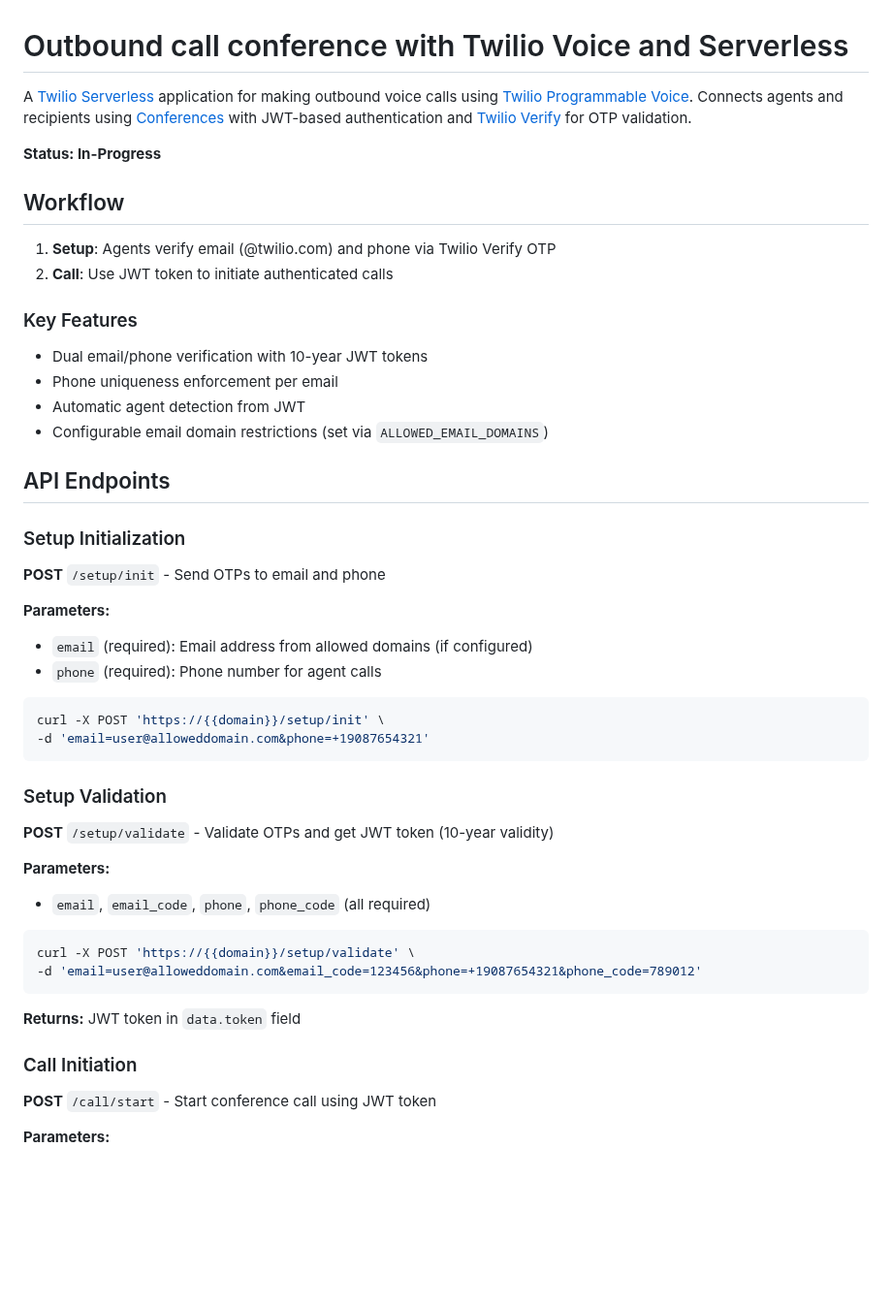
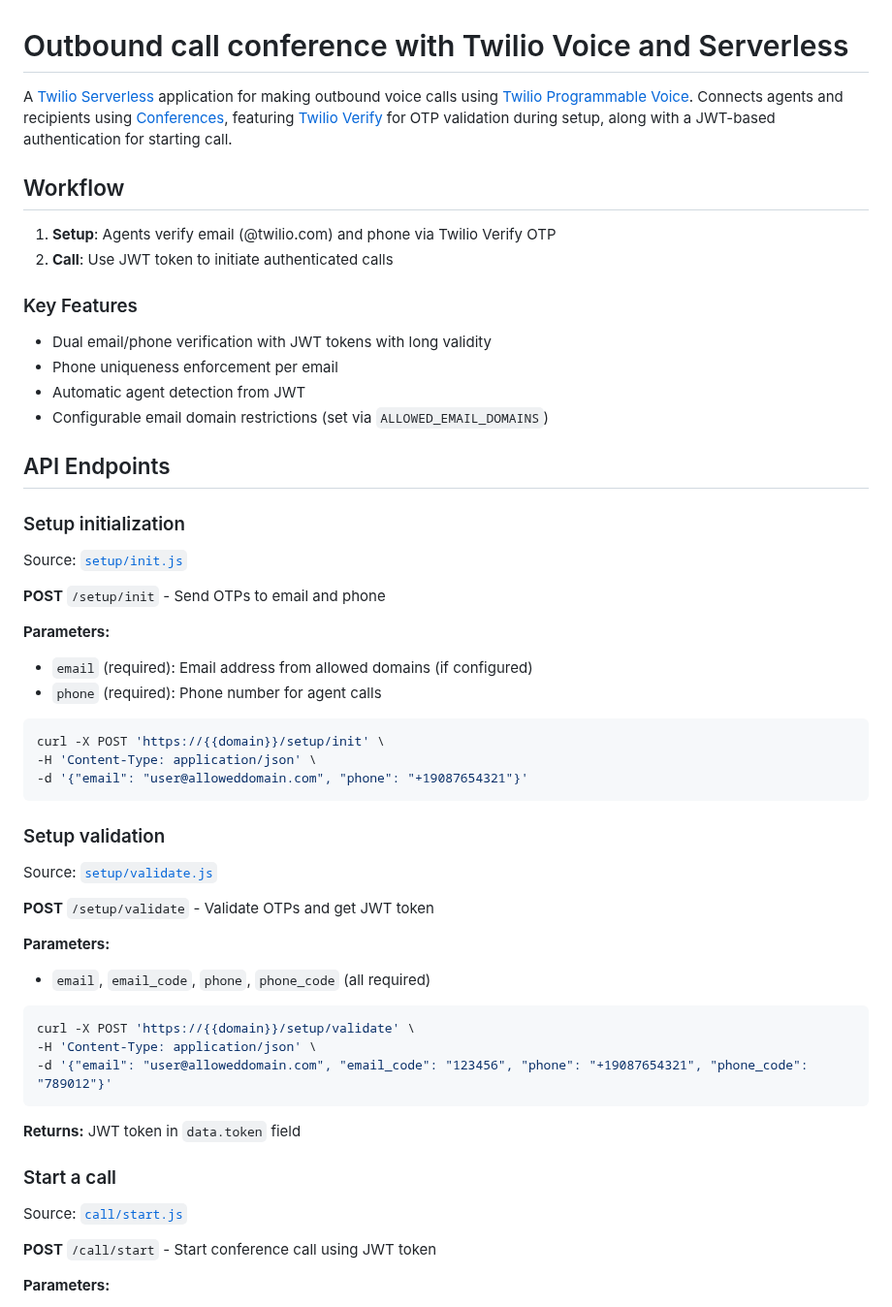
Before and after one commit to kaustavdm/twilio-outbound-conference, a Markdown page: README.md, the part around one of its changes. Shown at 97% size. Drawn GitHub-style; blank space fills up the shorter version.

Commit message:
chore: update README instructions

````diff
--- a/README.md
+++ b/README.md
@@ -1,8 +1,6 @@
 # Outbound call conference with Twilio Voice and Serverless
 
-A [Twilio Serverless](https://www.twilio.com/docs/serverless) application for making outbound voice calls using [Twilio Programmable Voice](https://www.twilio.com/docs/voice). Connects agents and recipients using [Conferences](https://www.twilio.com/docs/voice/conference) with JWT-based authentication and [Twilio Verify](https://www.twilio.com/docs/verify) for OTP validation.
-
-**Status: In-Progress**
+A [Twilio Serverless](https://www.twilio.com/docs/serverless) application for making outbound voice calls using [Twilio Programmable Voice](https://www.twilio.com/docs/voice). Connects agents and recipients using [Conferences](https://www.twilio.com/docs/voice/conference), featuring [Twilio Verify](https://www.twilio.com/docs/verify) for OTP validation during setup, along with a JWT-based authentication for starting call.
 
 ## Workflow
 
@@ -10,14 +8,17 @@ A [Twilio Serverless](https://www.twilio.com/docs/serverless) application for ma
 2. **Call**: Use JWT token to initiate authenticated calls
 
 ### Key Features
-- Dual email/phone verification with 10-year JWT tokens
+- Dual email/phone verification with JWT tokens with long validity
 - Phone uniqueness enforcement per email
 - Automatic agent detection from JWT
 - Configurable email domain restrictions (set via `ALLOWED_EMAIL_DOMAINS`)
 
 ## API Endpoints
 
-### Setup Initialization
+### Setup initialization
+
+Source: [`setup/init.js`](setup/init.js)
+
 **POST** `/setup/init` - Send OTPs to email and phone
 
 **Parameters:**
@@ -26,23 +27,31 @@ A [Twilio Serverless](https://www.twilio.com/docs/serverless) application for ma
 
 ```bash
 curl -X POST 'https://{{domain}}/setup/init' \
--d 'email=user@alloweddomain.com&phone=+19087654321'
+-H 'Content-Type: application/json' \
+-d '{"email": "user@alloweddomain.com", "phone": "+19087654321"}'
 ```
 
-### Setup Validation
-**POST** `/setup/validate` - Validate OTPs and get JWT token (10-year validity)
+### Setup validation
+
+Source: [`setup/validate.js`](setup/validate.js)
+
+**POST** `/setup/validate` - Validate OTPs and get JWT token
 
 **Parameters:**
 - `email`, `email_code`, `phone`, `phone_code` (all required)
 
 ```bash
 curl -X POST 'https://{{domain}}/setup/validate' \
--d 'email=user@alloweddomain.com&email_code=123456&phone=+19087654321&phone_code=789012'
+-H 'Content-Type: application/json' \
+-d '{"email": "user@alloweddomain.com", "email_code": "123456", "phone": "+19087654321", "phone_code": "789012"}'
 ```
 
 **Returns:** JWT token in `data.token` field
 
-### Call Initiation
+### Start a call
+
+Source: [`call/start.js`](call/start.js)
+
 **POST** `/call/start` - Start conference call using JWT token
 
 **Parameters:**
````
Also changed, not shown: other parts of README.md (+6 -3 lines).
